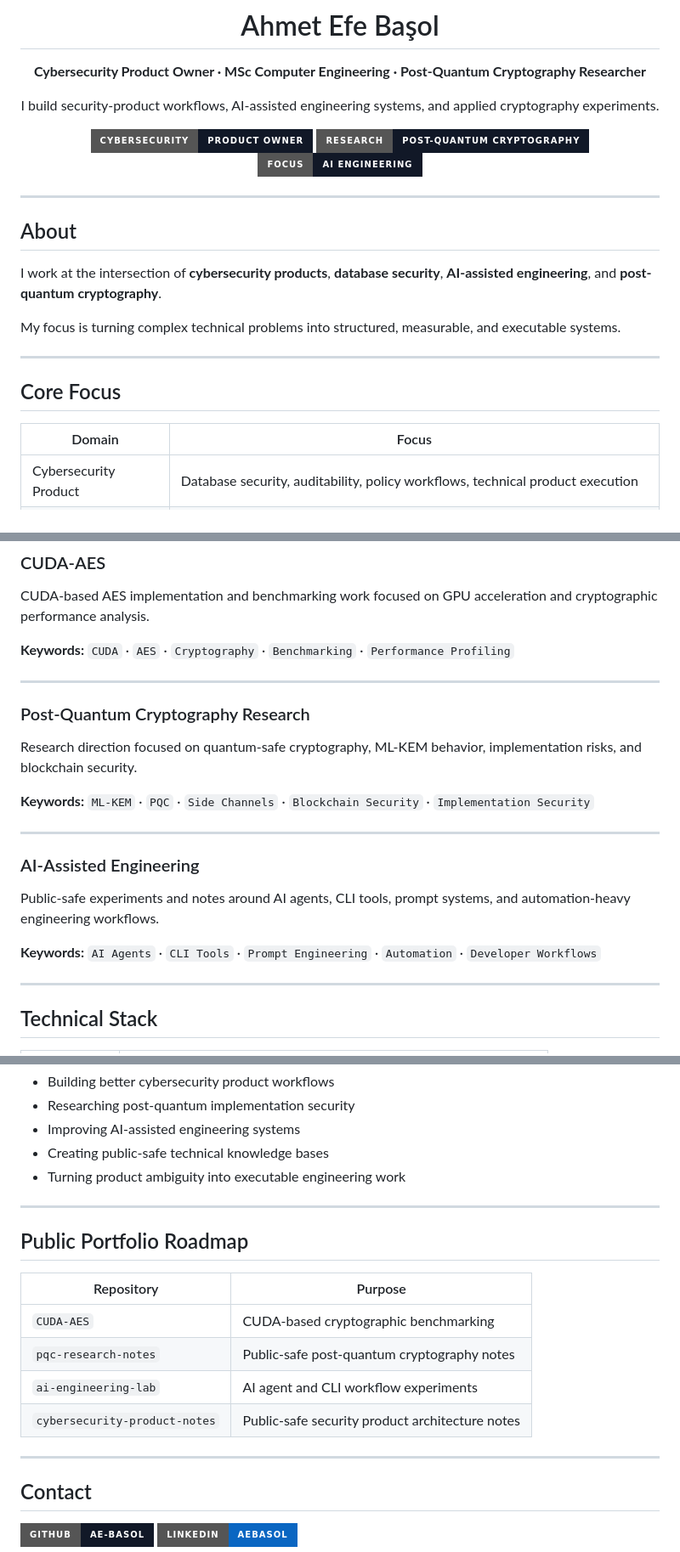
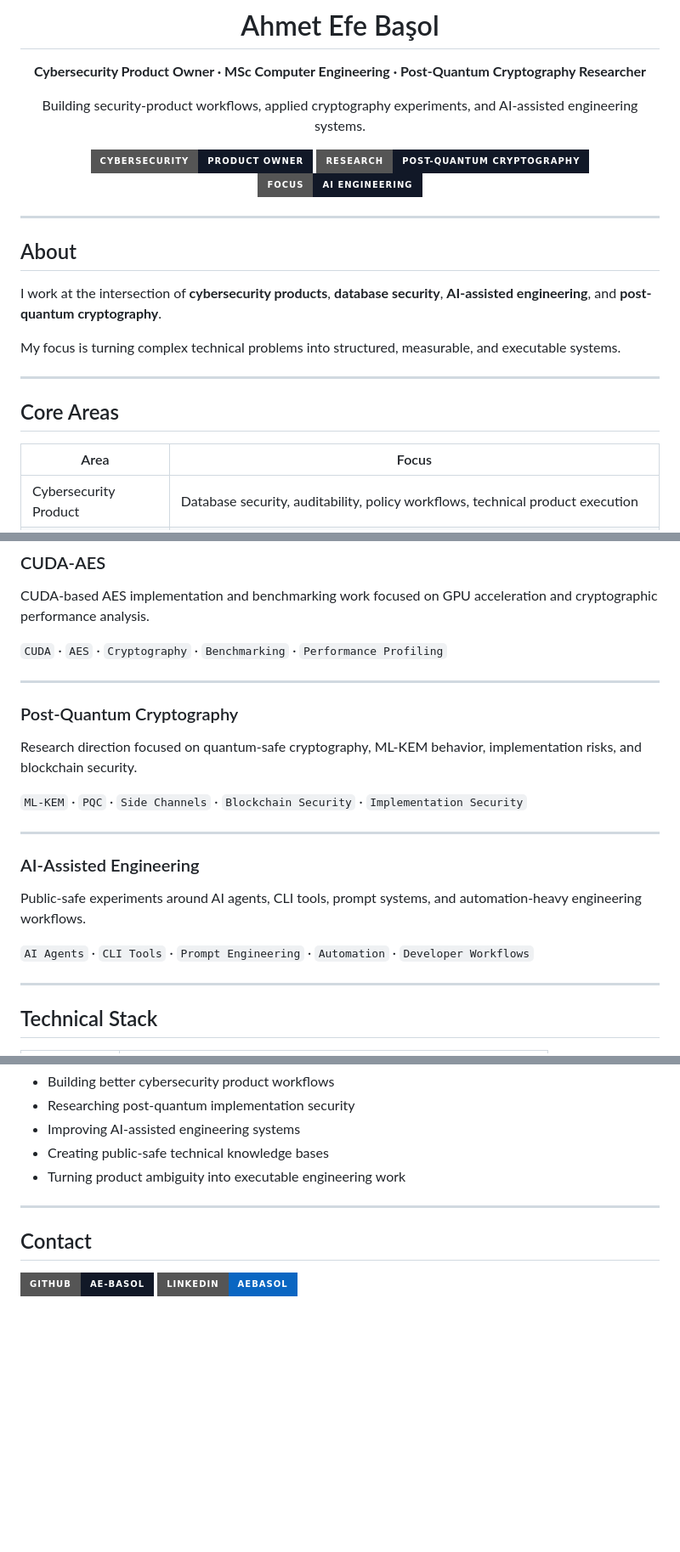
Before and after one commit to AE-BASOL/AE-BASOL, a Markdown page: README.md, 3 parts joined by grey strips. Shown at 85% size. Drawn GitHub-style; badges without logos; blank space fills up the shorter version.

Commit message:
Polish profile README

```diff
--- a/README.md
+++ b/README.md
@@ -4,7 +4,7 @@
 
 **Cybersecurity Product Owner · MSc Computer Engineering · Post-Quantum Cryptography Researcher**
 
-I build security-product workflows, AI-assisted engineering systems, and applied cryptography experiments.
+Building security-product workflows, applied cryptography experiments, and AI-assisted engineering systems.
 
 <p>
   <img src="https://img.shields.io/badge/Cybersecurity-Product%20Owner-111827?style=for-the-badge" />
@@ -24,9 +24,9 @@ My focus is turning complex technical problems into structured, measurable, and
 
 ---
 
-## Core Focus
+## Core Areas
 
-| Domain | Focus |
+| Area | Focus |
 |---|---|
 | Cybersecurity Product | Database security, auditability, policy workflows, technical product execution |
 | Research | Post-quantum cryptography, ML-KEM, implementation-level security, blockchain security |
@@ -41,23 +41,23 @@ My focus is turning complex technical problems into structured, measurable, and
 
 CUDA-based AES implementation and benchmarking work focused on GPU acceleration and cryptographic performance analysis.
 
-**Keywords:** `CUDA` · `AES` · `Cryptography` · `Benchmarking` · `Performance Profiling`
+`CUDA` · `AES` · `Cryptography` · `Benchmarking` · `Performance Profiling`
 
 ---
 
-### Post-Quantum Cryptography Research
+### Post-Quantum Cryptography
 
 Research direction focused on quantum-safe cryptography, ML-KEM behavior, implementation risks, and blockchain security.
 
-**Keywords:** `ML-KEM` · `PQC` · `Side Channels` · `Blockchain Security` · `Implementation Security`
+`ML-KEM` · `PQC` · `Side Channels` · `Blockchain Security` · `Implementation Security`
 
 ---
 
 ### AI-Assisted Engineering
 
-Public-safe experiments and notes around AI agents, CLI tools, prompt systems, and automation-heavy engineering workflows.
+Public-safe experiments around AI agents, CLI tools, prompt systems, and automation-heavy engineering workflows.
 
-**Keywords:** `AI Agents` · `CLI Tools` · `Prompt Engineering` · `Automation` · `Developer Workflows`
+`AI Agents` · `CLI Tools` · `Prompt Engineering` · `Automation` · `Developer Workflows`
 
 ---
 
@@ -85,17 +85,6 @@ Public-safe experiments and notes around AI agents, CLI tools, prompt systems, a
 
 ---
 
-## Public Portfolio Roadmap
-
-| Repository | Purpose |
-|---|---|
-| `CUDA-AES` | CUDA-based cryptographic benchmarking |
-| `pqc-research-notes` | Public-safe post-quantum cryptography notes |
-| `ai-engineering-lab` | AI agent and CLI workflow experiments |
-| `cybersecurity-product-notes` | Public-safe security product architecture notes |
-
----
-
 ## Contact
 
 <p>
```
